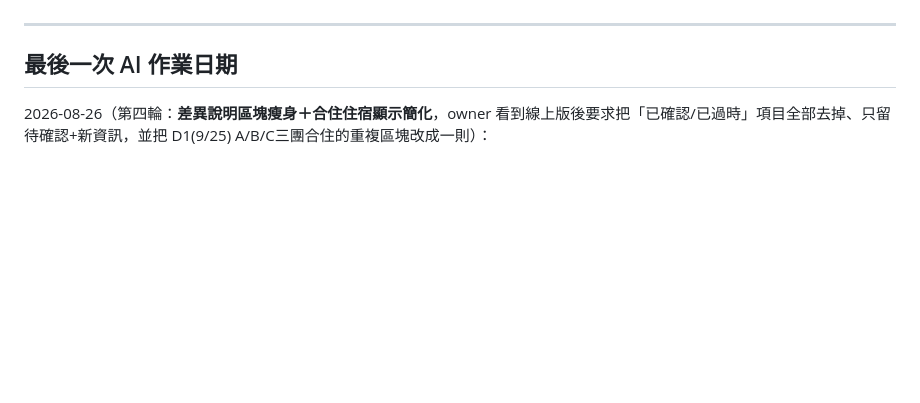
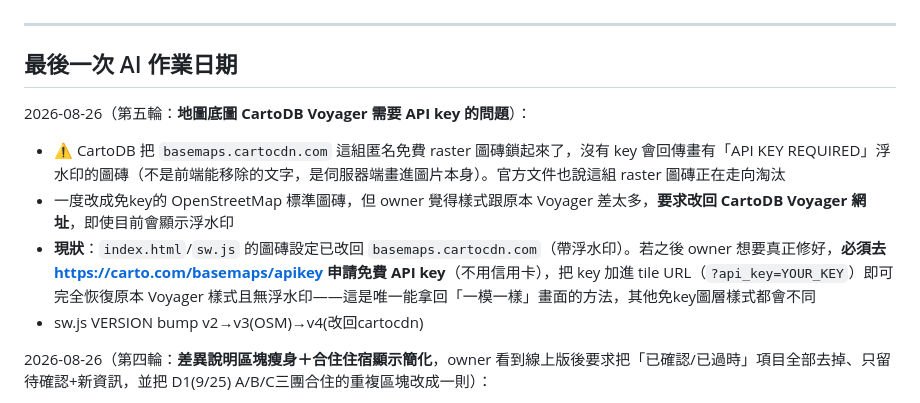
Before and after one commit to carolchi0421/iceland-trip-map, a Markdown page: HANDOVER.md, the part around the change. Drawn GitHub-style; blank space fills up the shorter version.

Commit message:
docs: 記錄 CartoDB Voyager API key 問題與 owner 決定
Co-Authored-By: Claude Sonnet 5 <noreply@anthropic.com>
Claude-Session: https://claude.ai/code/session_019GheGvntYug3XNUC4KUcRL

```diff
--- a/HANDOVER.md
+++ b/HANDOVER.md
@@ -277,6 +277,12 @@ icon.svg              app icon（極光主題）
 ---
 
 ## 最後一次 AI 作業日期
+2026-08-26（第五輪：**地圖底圖 CartoDB Voyager 需要 API key 的問題**）：
+- ⚠️ CartoDB 把 `basemaps.cartocdn.com` 這組匿名免費 raster 圖磚鎖起來了，沒有 key 會回傳畫有「API KEY REQUIRED」浮水印的圖磚（不是前端能移除的文字，是伺服器端畫進圖片本身）。官方文件也說這組 raster 圖磚正在走向淘汰
+- 一度改成免key的 OpenStreetMap 標準圖磚，但 owner 覺得樣式跟原本 Voyager 差太多，**要求改回 CartoDB Voyager 網址**，即使目前會顯示浮水印
+- **現狀**：`index.html`/`sw.js` 的圖磚設定已改回 `basemaps.cartocdn.com`（帶浮水印）。若之後 owner 想要真正修好，**必須去 https://carto.com/basemaps/apikey 申請免費 API key**（不用信用卡），把 key 加進 tile URL（`?api_key=YOUR_KEY`）即可完全恢復原本 Voyager 樣式且無浮水印——這是唯一能拿回「一模一樣」畫面的方法，其他免key圖層樣式都會不同
+- sw.js VERSION bump v2→v3(OSM)→v4(改回cartocdn)
+
 2026-08-26（第四輪：**差異說明區塊瘦身＋合住住宿顯示簡化**，owner 看到線上版後要求把「已確認/已過時」項目全部去掉、只留待確認+新資訊，並把 D1(9/25) A/B/C三團合住的重複區塊改成一則）：
 - ✅ 差異說明區塊從 18 項砍到 **9 項**：全部移除「已修正/已確認/已同步/已過時」類的歷史 changelog 項目，只留 6 個「待確認」＋2 個「價格估算」＋1 個荷蘭資料缺漏提醒
 - ✅ D1(9/25) 住宿改成單一區塊：`8人住宿（Airbnb）`，`sub` 直接寫「A團＋B團＋C團（卡致豆桓、豆林羅哈、屁孩來囉！）全部同住此處」，拿掉原本 `bSame`/`c` 三段式重複渲染
```
